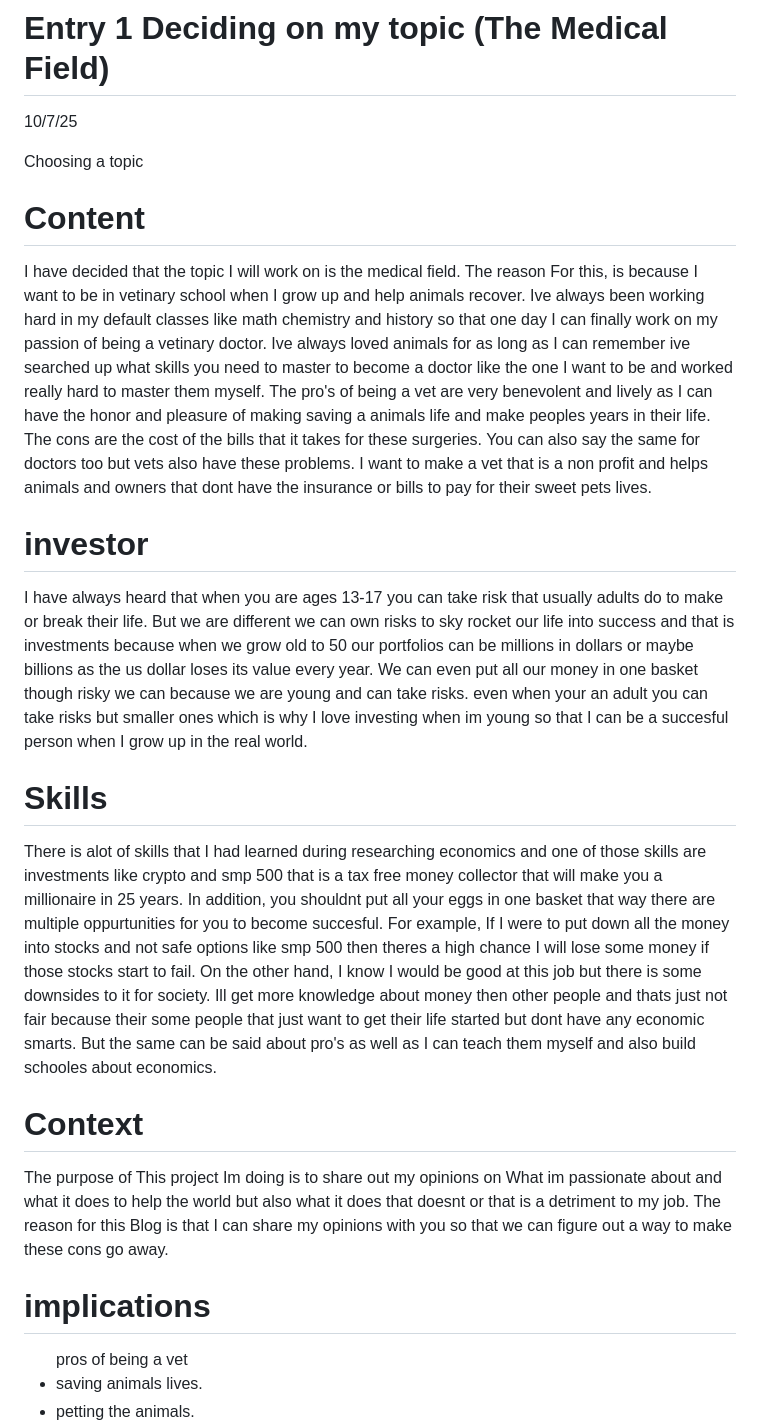
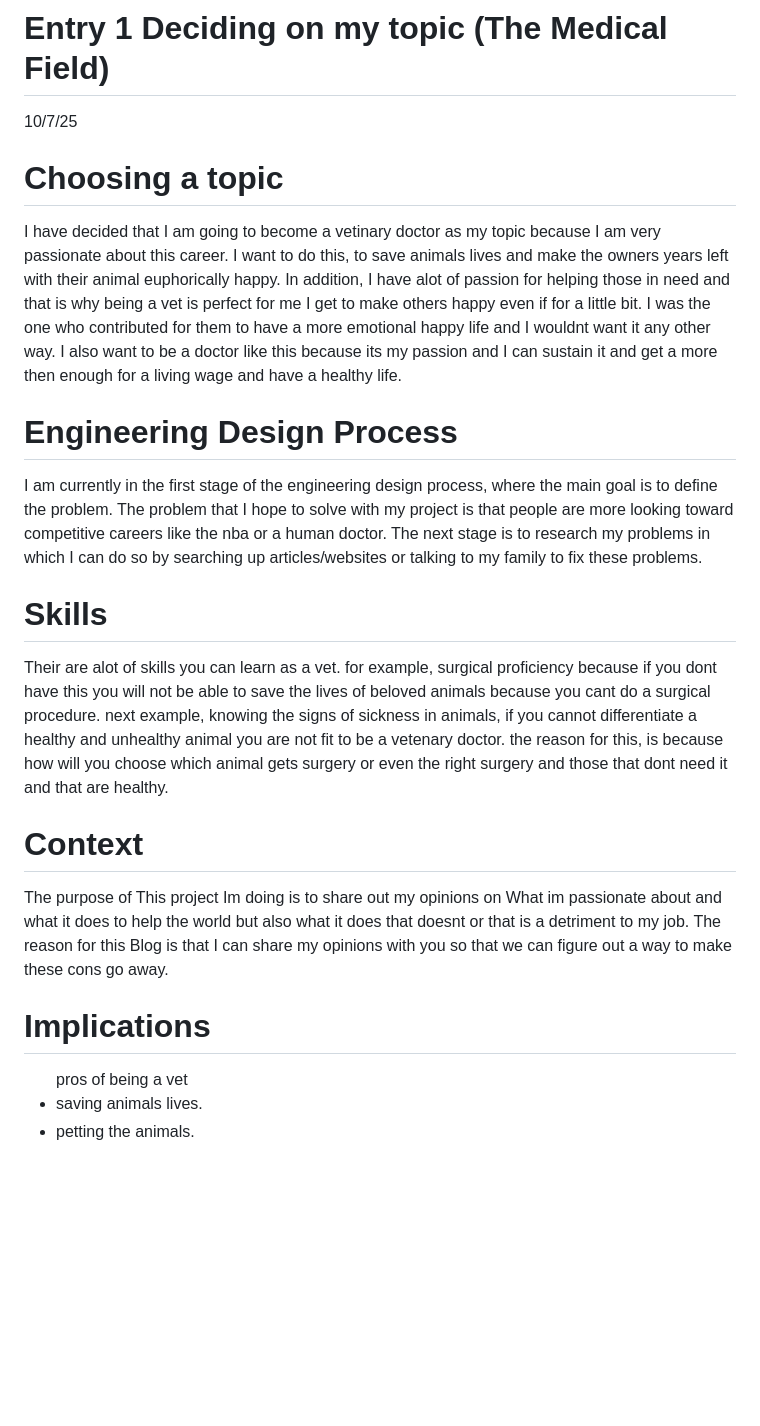
Before and after one commit to gabriele4540/sep10-freedom-project, a Markdown page: blog/entry01.md, the part around the change printed below. Rendered like a GitHub page; blank space fills up the shorter version.

```diff
--- a/blog/entry01.md
+++ b/blog/entry01.md
@@ -1,17 +1,17 @@
 # Entry 1 Deciding on my topic (The Medical Field)
 10/7/25
 
-Choosing a topic
+# Choosing a topic
 
-# Content
+I have decided that I am going to become a vetinary doctor as my topic because I am very passionate about this career. I want to do this, to save animals lives and make the owners years left with their animal euphorically happy. In addition, I have alot of passion for helping those in need and that is why being a vet is perfect for me I get to make others happy even if for a little bit. I was the one who contributed for them to have a more emotional happy life and I wouldnt want it any other way. I also want to be a doctor like this because its my passion and I can sustain it and get a more then enough for a living wage and have a healthy life.
 
-I have decided that the topic I will work on is the medical field. The reason For this, is because I want to be in vetinary school when I grow up and help animals recover. Ive always been working hard in my default classes like math chemistry and history so that one day I can finally work on my passion of being a vetinary doctor. Ive always loved animals for as long as I can remember ive searched up what skills you need to master to become a doctor like the one I want to be and worked really hard to master them myself. The pro's of being a vet are very benevolent and lively as I can have the honor and pleasure of making saving a animals life and make peoples years in their life. The cons are the cost of the bills that it takes for these surgeries. You can also say the same for doctors too but vets also have these problems. I want to make a vet that is a non profit and helps animals and owners that dont have the insurance or bills to pay for their sweet pets lives.
+# Engineering Design Process
 
-  # investor
-I have always heard that when you are ages 13-17 you can take risk that usually adults do to make or break their life. But we are different we can own risks to sky rocket our life into success and that is investments because when we grow old to 50 our portfolios can be millions in dollars or maybe billions as the us dollar loses its value every year. We can even put all our money in one basket though risky we can because we are young and can take risks. even when your an adult you can take risks but smaller ones which is why I love investing when im young so that I can be a succesful person when I grow up in the real world.
+I am currently in the first stage of the engineering design process, where the main goal is to define the problem. The problem that I hope to solve with my project is that people are more looking toward competitive careers like the nba or a human doctor. The next stage is to research my problems in which I can do so by searching up articles/websites or talking to my family to fix these problems.
+
 # Skills
 
-There is alot of skills that I had learned during researching economics and one of those skills are investments like crypto and smp 500 that is a tax free money collector that will make you a millionaire in 25 years. In addition, you shouldnt put all your eggs in one basket that way there are multiple oppurtunities for you to become succesful. For example, If I were to put down all the money into stocks and not safe options like smp 500 then theres a high chance I will lose some money if those stocks start to fail. On the other hand, I know I would be good at this job but there is some downsides to it for society. Ill get more knowledge about money then other people and thats just not fair because their some people that just want to get their life started but dont have any economic smarts. But the same can be said about pro's as well as I can teach them myself and also build schooles about economics.
+Their are alot of skills you can learn as a vet. for example, surgical proficiency because if you dont have this you will not be able to save the lives of beloved animals because you cant do a surgical procedure. next example, knowing the signs of sickness in animals, if you cannot differentiate a healthy and unhealthy animal you are not fit to be a vetenary doctor. the reason for this, is because how will you choose which animal gets surgery or even the right surgery and those that dont need it and that are healthy.
 
 
 # Context
@@ -19,7 +19,7 @@ There is alot of skills that I had learned during researching economics and one
 
 The purpose of This project Im doing is to share out my opinions on What im passionate about and what it does to help the world but also what it does that doesnt or that is a detriment to my job. The reason for this Blog is that I can share my opinions with you so that we can figure out a way to make these cons go away.
 
-# implications
+# Implications
 
 <ul>
   pros of being a vet
```
Also changed, not shown: other parts of blog/entry01.md (+27 -0 lines).
